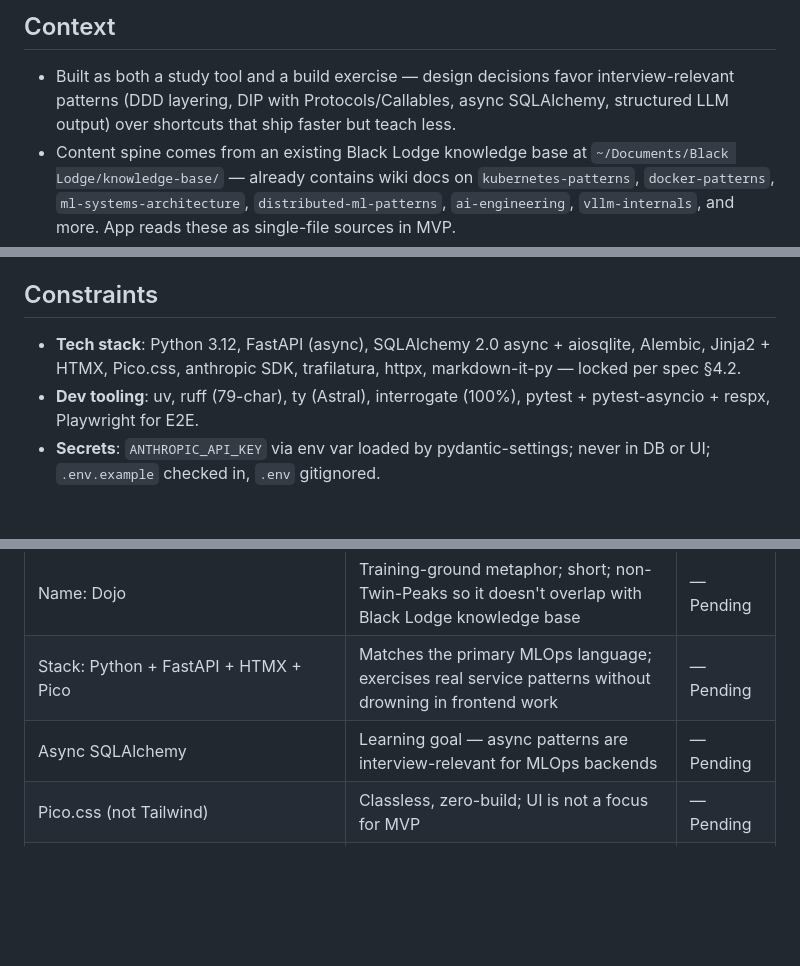
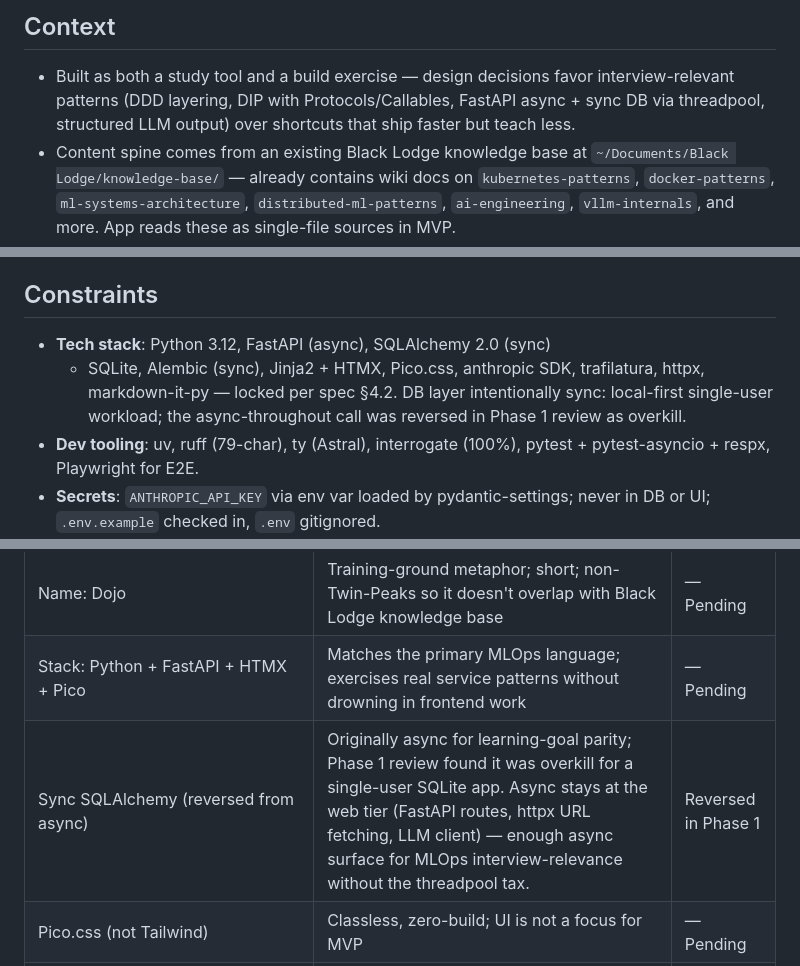
Before and after one commit to pvardanis/dojo, a Markdown page: .planning/PROJECT.md, 3 parts joined by grey strips. Drawn GitHub-style; blank space fills up the shorter version.

```diff
--- a/.planning/PROJECT.md
+++ b/.planning/PROJECT.md
@@ -91,7 +91,8 @@ generate → drill → learn — must work.
 
 - Built as both a study tool and a build exercise — design decisions
   favor interview-relevant patterns (DDD layering, DIP with
-  Protocols/Callables, async SQLAlchemy, structured LLM output) over
+  Protocols/Callables, FastAPI async + sync DB via threadpool,
+  structured LLM output) over
   shortcuts that ship faster but teach less.
 - Content spine comes from an existing Black Lodge knowledge base at
   `~/Documents/Black Lodge/knowledge-base/` — already contains wiki
@@ -114,9 +115,11 @@ generate → drill → learn — must work.
 
 ## Constraints
 
-- **Tech stack**: Python 3.12, FastAPI (async), SQLAlchemy 2.0 async +
-  aiosqlite, Alembic, Jinja2 + HTMX, Pico.css, anthropic SDK,
+- **Tech stack**: Python 3.12, FastAPI (async), SQLAlchemy 2.0 (sync)
+  + SQLite, Alembic (sync), Jinja2 + HTMX, Pico.css, anthropic SDK,
   trafilatura, httpx, markdown-it-py — locked per spec §4.2.
+  DB layer intentionally sync: local-first single-user workload; the
+  async-throughout call was reversed in Phase 1 review as overkill.
 - **Dev tooling**: uv, ruff (79-char), ty (Astral), interrogate (100%),
   pytest + pytest-asyncio + respx, Playwright for E2E.
 - **Secrets**: `ANTHROPIC_API_KEY` via env var loaded by
@@ -139,7 +142,7 @@ generate → drill → learn — must work.
 |----------|-----------|---------|
 | Name: Dojo | Training-ground metaphor; short; non-Twin-Peaks so it doesn't overlap with Black Lodge knowledge base | — Pending |
 | Stack: Python + FastAPI + HTMX + Pico | Matches the primary MLOps language; exercises real service patterns without drowning in frontend work | — Pending |
-| Async SQLAlchemy | Learning goal — async patterns are interview-relevant for MLOps backends | — Pending |
+| Sync SQLAlchemy (reversed from async) | Originally async for learning-goal parity; Phase 1 review found it was overkill for a single-user SQLite app. Async stays at the web tier (FastAPI routes, httpx URL fetching, LLM client) — enough async surface for MLOps interview-relevance without the threadpool tax. | Reversed in Phase 1 |
 | Pico.css (not Tailwind) | Classless, zero-build; UI is not a focus for MVP | — Pending |
 | API key via env + `.env` via pydantic-settings | Industry-standard; keeps secrets out of domain/app layers; swappable to OS keychain later | — Pending |
 | One LLM provider in MVP, port abstraction built in | Ship one concrete, design carefully; abstractions built without a second implementation often leak | — Pending |
```
Also changed, not shown: CLAUDE.md (+8 -6 lines), 1 other file.
